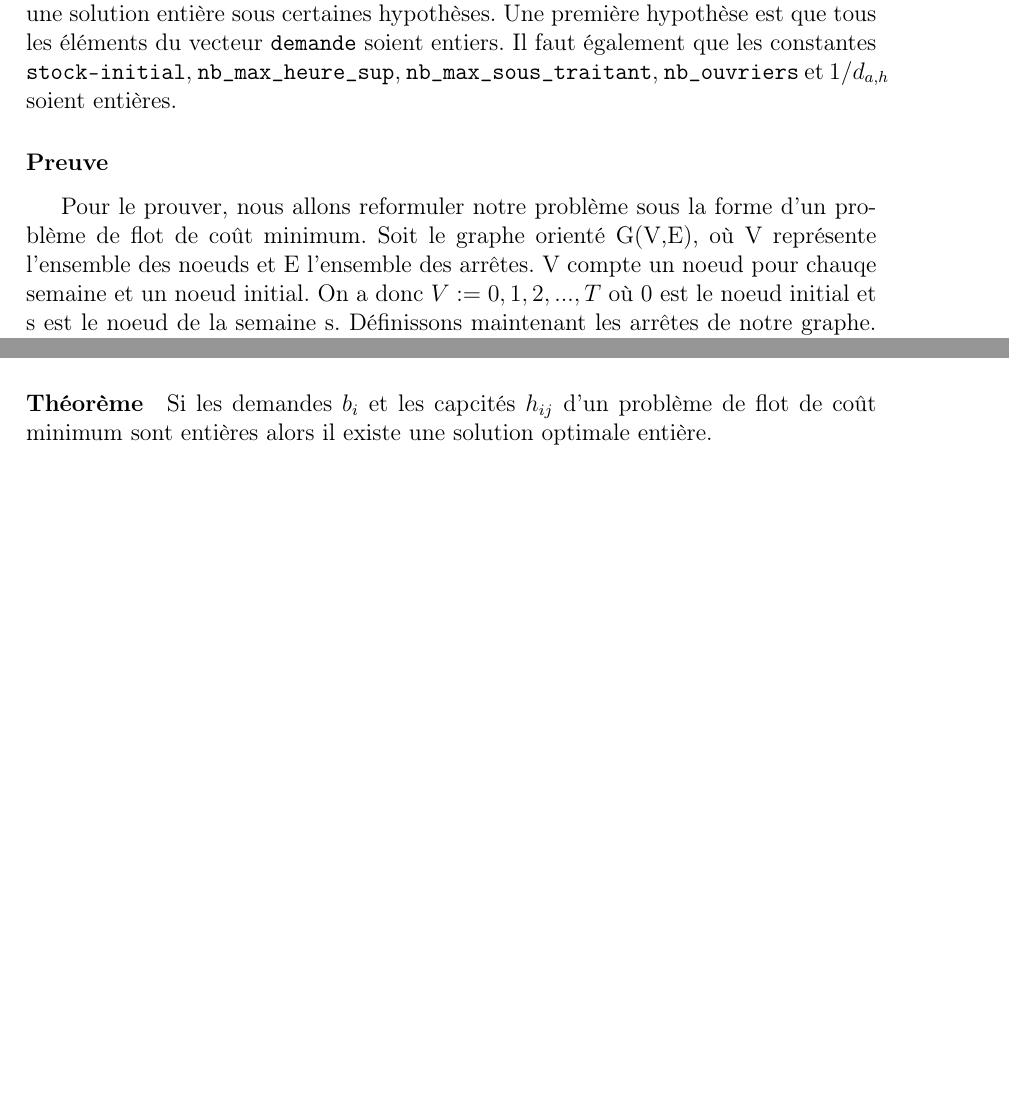
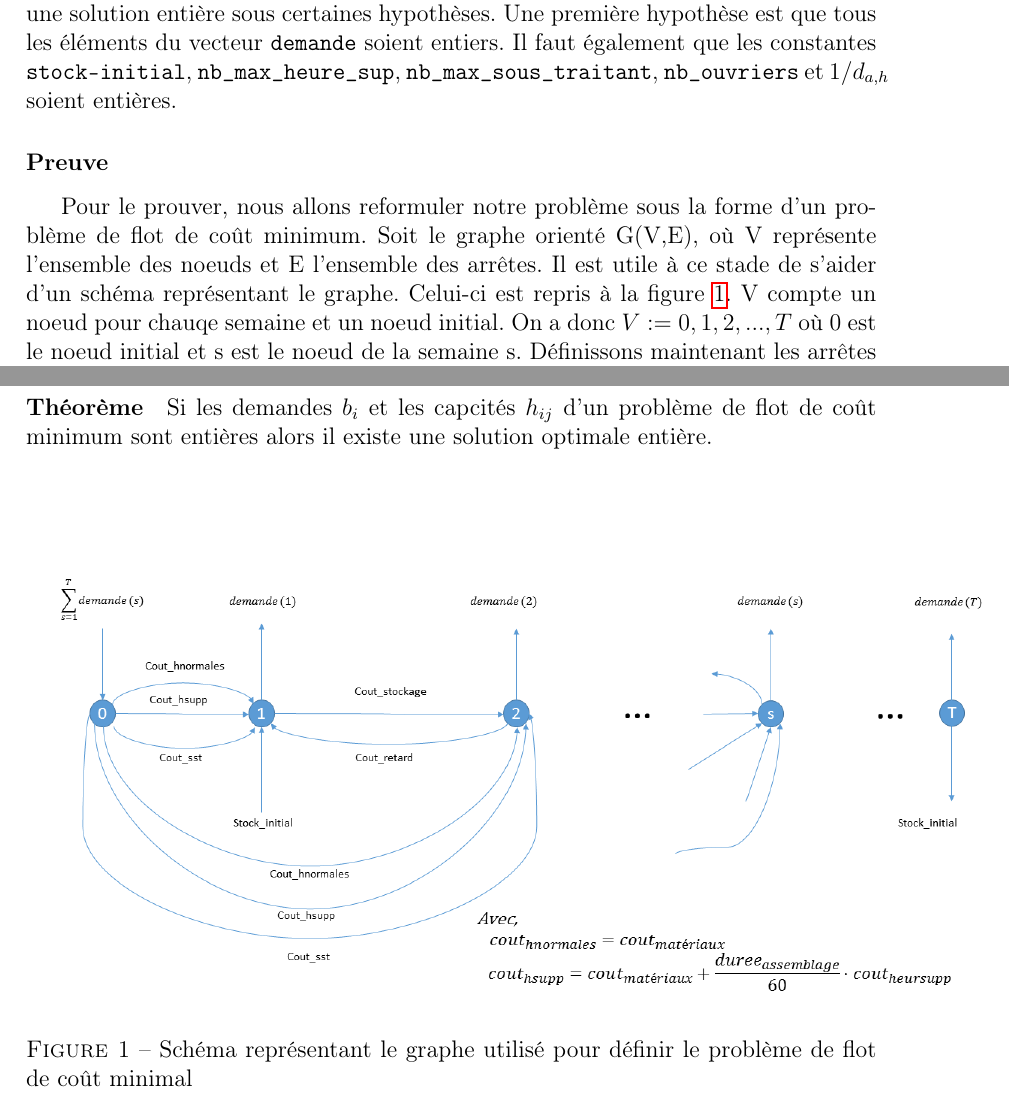
Before and after one commit to jdewasseige/projet-opti, a LaTeX document (rapport.tex): two parts of pages 2 and 4 of 4, joined at a grey line, cut so that both start at the same text, the shorter picture padded with empty space. Compiled offline with pdfLaTeX.

Commit message:
Add diagram in rapport

```diff
--- a/rapport.tex
+++ b/rapport.tex
@@ -131,6 +131,8 @@ Il faut également que les constantes \texttt{stock-initial},
 \subsubsection*{Preuve}
 Pour le prouver, nous allons reformuler notre problème sous la forme d'un problème de flot de coût minimum.
 Soit le graphe orienté G(V,E), où V représente l'ensemble des noeuds et E l'ensemble des arrêtes.
+Il est utile à ce stade de s'aider d'un schéma représentant le graphe.
+Celui-ci est repris à la figure \ref{fig:schema_flot}.
 V compte un noeud pour chauqe semaine et un noeud initial.
 On a donc $V := {0, 1, 2, ..., T}$ où 0 est le noeud initial et s est le noeud de la semaine s.
 Définissons maintenant les arrêtes de notre graphe.
@@ -162,6 +164,12 @@ Les capacités maximales ne sont pas dépassées $$0 \leq x_{ij} \leq h_{ij} \,
 On peut maintenant utiliser le théorème suivant pour conclure que, si nos hypothèses sont vérifiées, notre problème admettra au moins une solution entière.
 \paragraph{Théorème}
 Si les demandes $b_i$ et les capcités $h_{ij}$ d'un problème de flot de coût minimum sont entières alors il existe une solution optimale entière.
+\begin{figure}[hp]
+	\centering
+		\includegraphics[scale = 0.5]{Schema_flot.png}
+	\caption{Schéma représentant le graphe utilisé pour définir le problème de flot de coût minimal}
+	\label{fig:schema_flot}
+\end{figure}
 
 
 
```
Also changed, not shown: Schema_flot.png (added), rapport.pdf, 1 other file.
